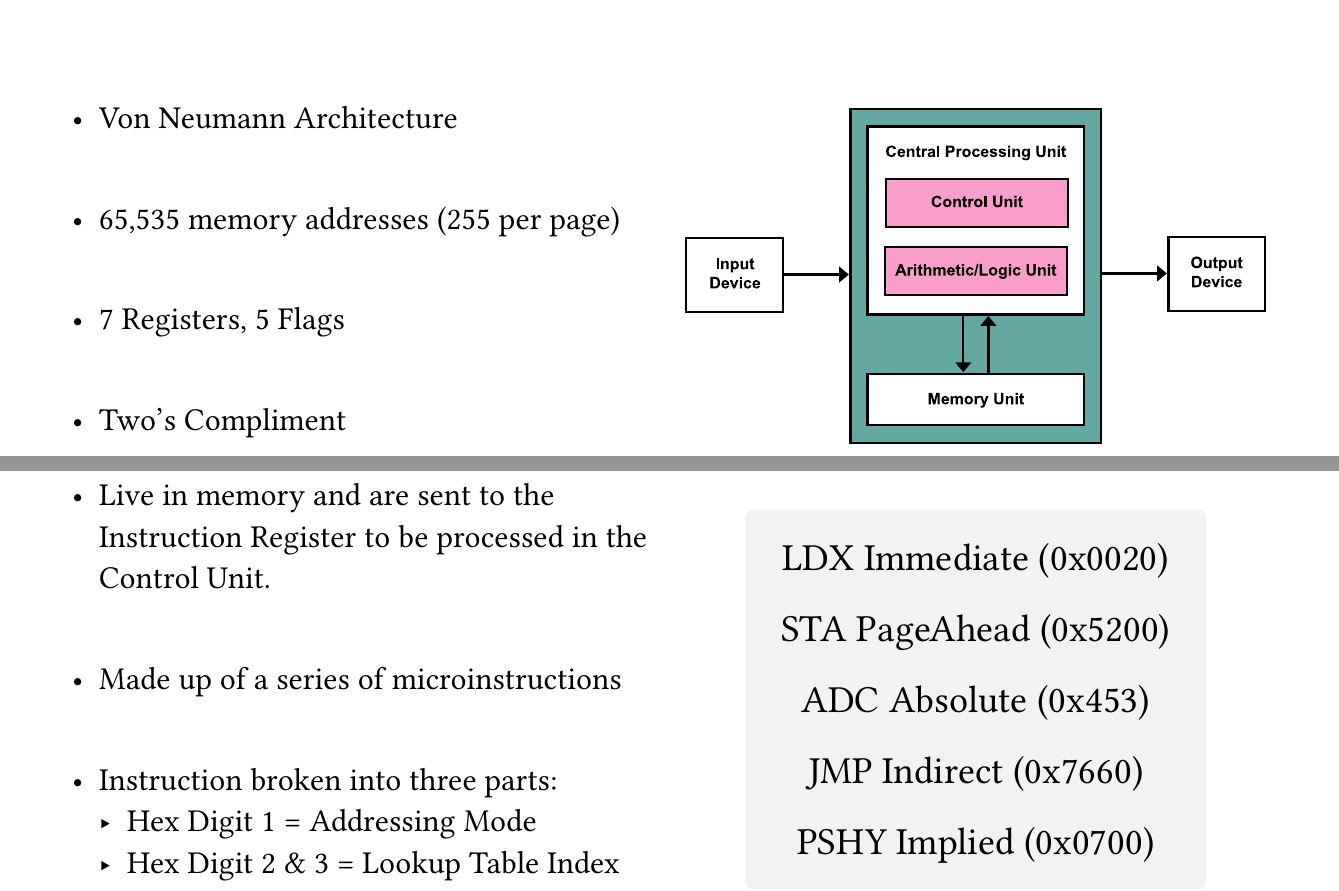
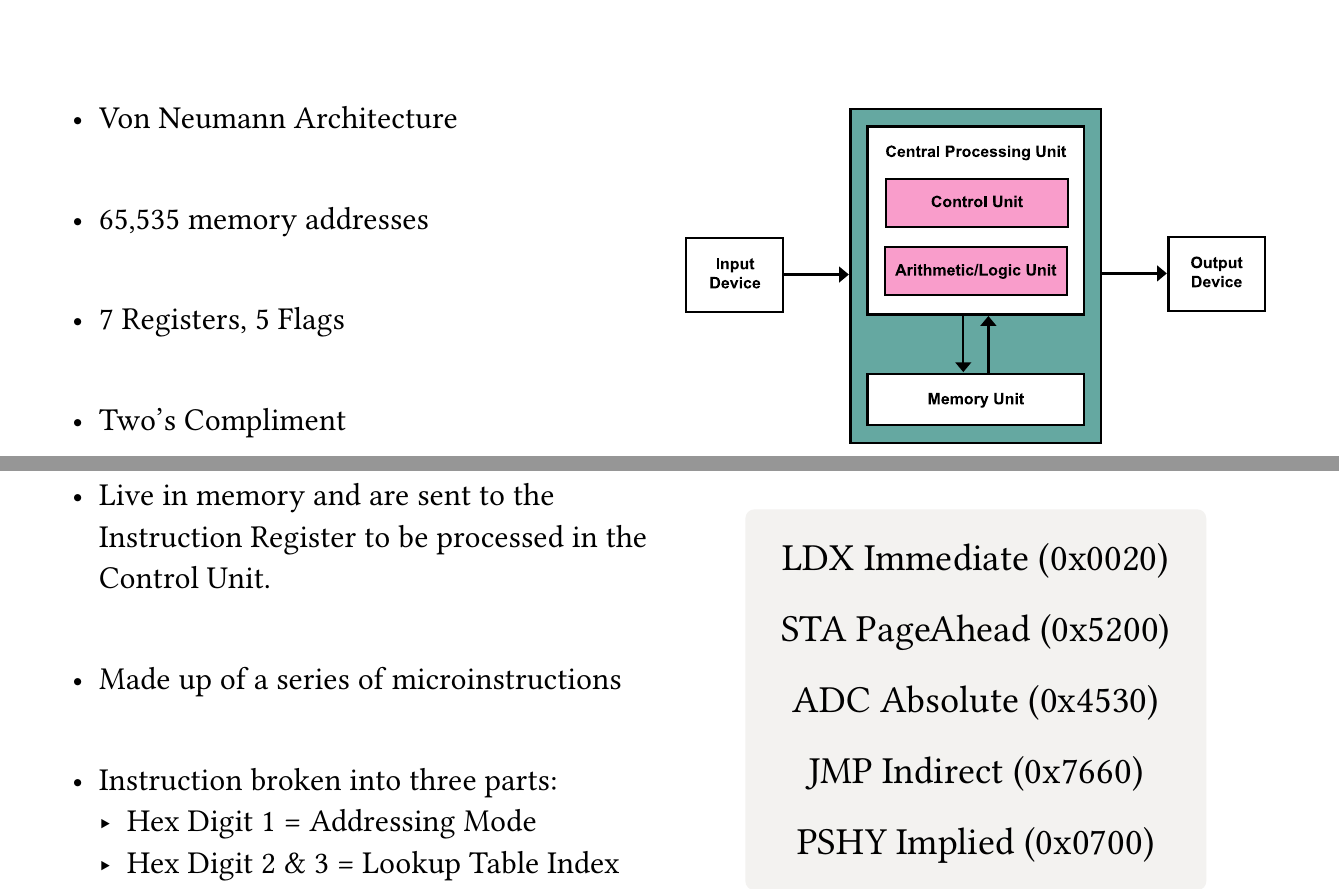
Before and after one commit to shogrenjacob/16-bit-cpu, a Typst document (presentation/presentation.typ): two parts of pages 2 and 7 of 11, joined at a grey line, cut so that both start at the same text. The pictures show the PDF file presentation/presentation.pdf that the author committed with the source.

Commit message:
More presentation tweaks

```diff
--- a/presentation/presentation.typ
+++ b/presentation/presentation.typ
@@ -25,7 +25,7 @@
       #align(top)[
         - Von Neumann Architecture
         \
-        - 65,535 memory addresses (255 per page)
+        - 65,535 memory addresses
         \
         - 7 Registers, 5 Flags
         \
@@ -155,7 +155,7 @@
 
       STA PageAhead (0x5200)
 
-      ADC Absolute (0x453)
+      ADC Absolute (0x4530)
 
       JMP Indirect (0x7660)
 
```
Also changed, not shown: presentation/presentation.pdf.
